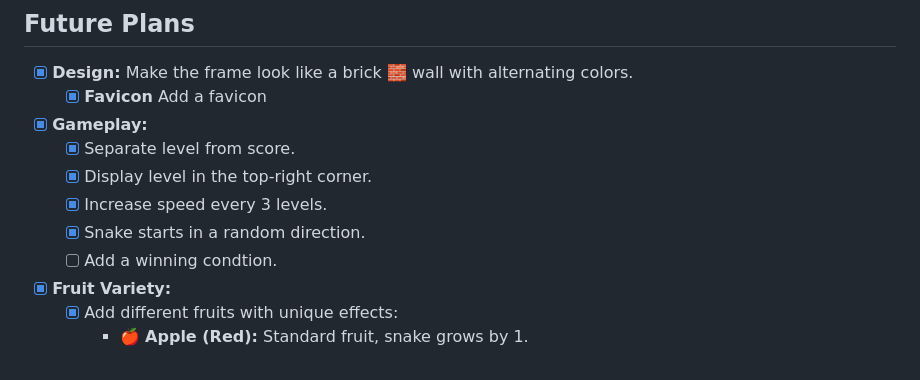
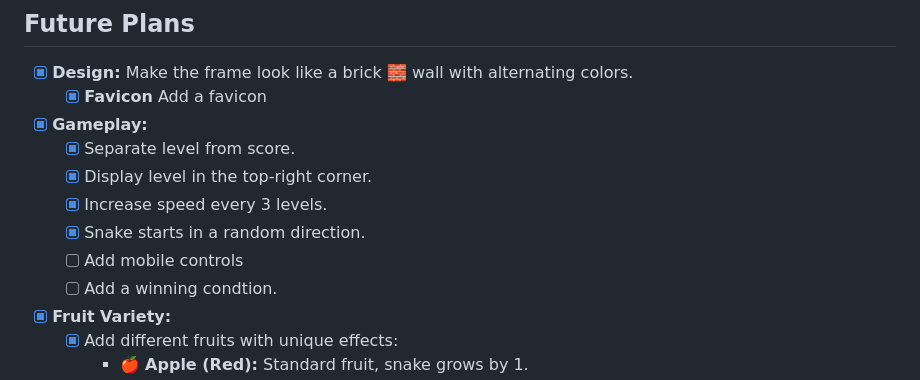
Before and after one commit to oktobersveryown/snake-classic, a Markdown page: README.md, the part around the change. Drawn GitHub-style.

Commit message:
feat: add mobile controls to future plans in README

```diff
--- a/README.md
+++ b/README.md
@@ -23,6 +23,7 @@ Play the game here: [https://neonyirenda.pythonanywhere.com/](https://neonyirend
     - [x] Display level in the top-right corner.
     - [x] Increase speed every 3 levels.
     - [x] Snake starts in a random direction.
+    - [ ] Add mobile controls
     - [ ] Add a winning condtion.
 - [x] **Fruit Variety:**
     - [x] Add different fruits with unique effects:
```
